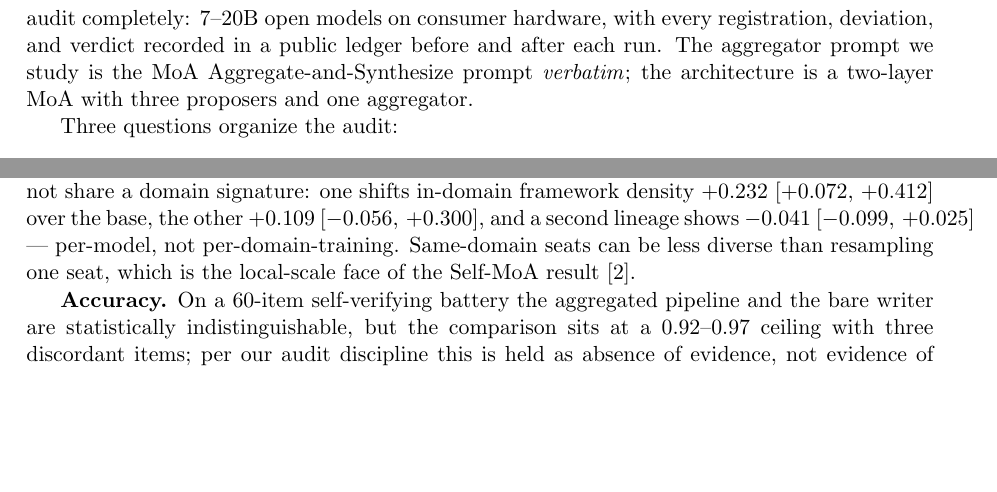
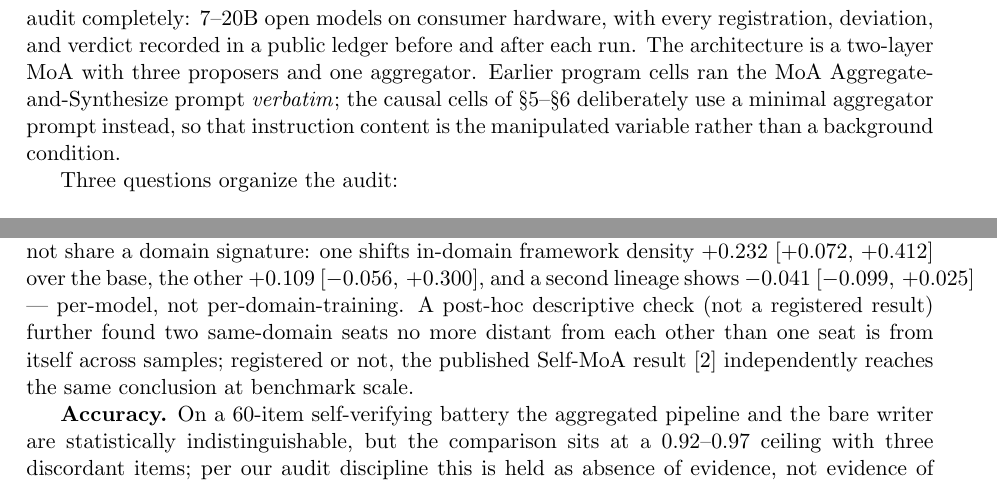
Before and after one commit to srbobo/council-of-experts-research, a LaTeX paper (docs/paper_moa_audit.tex): two parts of pages 2 and 6 of 8, joined at a grey line, cut so that both start at the same text, the shorter picture padded with empty space. Compiled offline with pdfLaTeX.

Commit message:
Paper review pass against the pre-Cell-43 inventory: two overclaims found and corrected.
The introduction stated the audited aggregator prompt was the MoA Aggregate-and-Synthesize prompt verbatim. That is true of the earlier program cells but not of the causal cells — Cells 41 and 43 deliberately run the minimal writer prompt so that instruction content is the manipulated variable — and the sentence as written would have misled a careful reviewer about what the headline experiments used. It now states both facts and the reason for the design choice.

The mechanisms section asserted same-domain seats can be less diverse than resampling one seat as if it were a registered finding. That number comes from a post-hoc descriptive check whose coverage construction I had already flagged as muddled; the sentence now labels it post-hoc and leans on the published Self-MoA result for the load-bearing version of the claim.

Both fixes are checklist item 6 — registration honesty — applied to my own prose.

```diff
--- a/docs/paper_moa_audit.tex
+++ b/docs/paper_moa_audit.tex
@@ -71,9 +71,12 @@ falsification-first research program that ran forty-three pre-registered
 experiment cells on a MoA-architecture pipeline small enough to audit
 completely: 7--20B open models on consumer hardware, with every
 registration, deviation, and verdict recorded in a public ledger before
-and after each run. The aggregator prompt we study is the MoA
-Aggregate-and-Synthesize prompt \emph{verbatim}; the architecture is a
-two-layer MoA with three proposers and one aggregator.
+and after each run. The architecture is a two-layer MoA with three
+proposers and one aggregator. Earlier program cells ran the MoA
+Aggregate-and-Synthesize prompt \emph{verbatim}; the causal cells of
+\S\ref{sec:phrase}--\S\ref{sec:pref} deliberately use a minimal
+aggregator prompt instead, so that instruction content is the manipulated
+variable rather than a background condition.
 
 Three questions organize the audit:
 
@@ -409,8 +412,11 @@ the \emph{same} base model do not share a domain signature: one shifts
 in-domain framework density $+0.232$ \ci{+0.072}{+0.412} over the base,
 the other $+0.109$ \ci{-0.056}{+0.300}, and a second lineage shows
 $-0.041$ \ci{-0.099}{+0.025} --- per-model, not per-domain-training.
-Same-domain seats can be less diverse than resampling one seat, which is
-the local-scale face of the Self-MoA result \cite{li2025selfmoa}.
+A post-hoc descriptive check (not a registered result) further found two
+same-domain seats no more distant from each other than one seat is from
+itself across samples; registered or not, the published Self-MoA result
+\cite{li2025selfmoa} independently reaches the same conclusion at
+benchmark scale.
 
 \textbf{Accuracy.} On a 60-item self-verifying battery the aggregated
 pipeline and the bare writer are statistically indistinguishable, but
```
Also changed, not shown: docs/paper_moa_audit.pdf.
